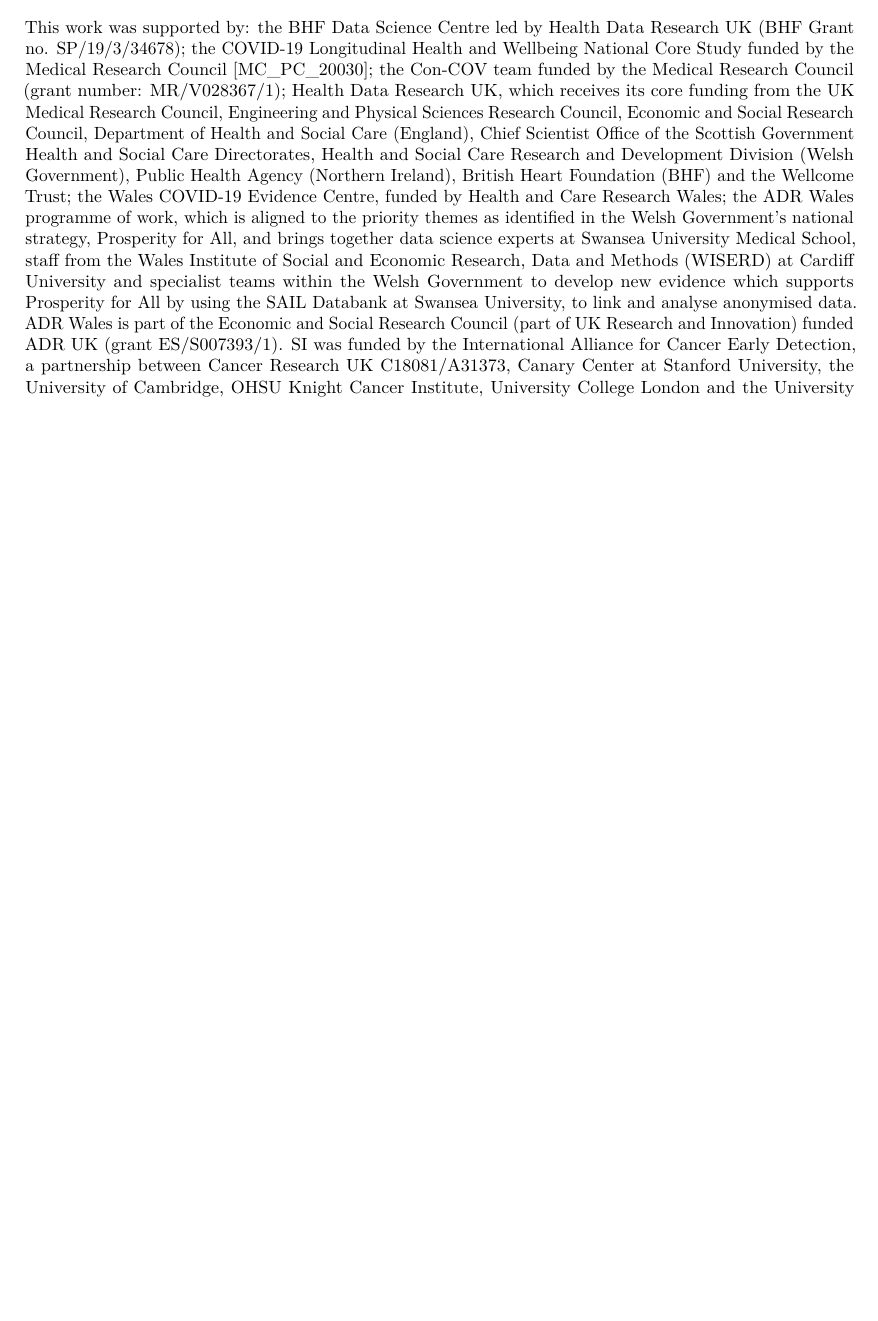
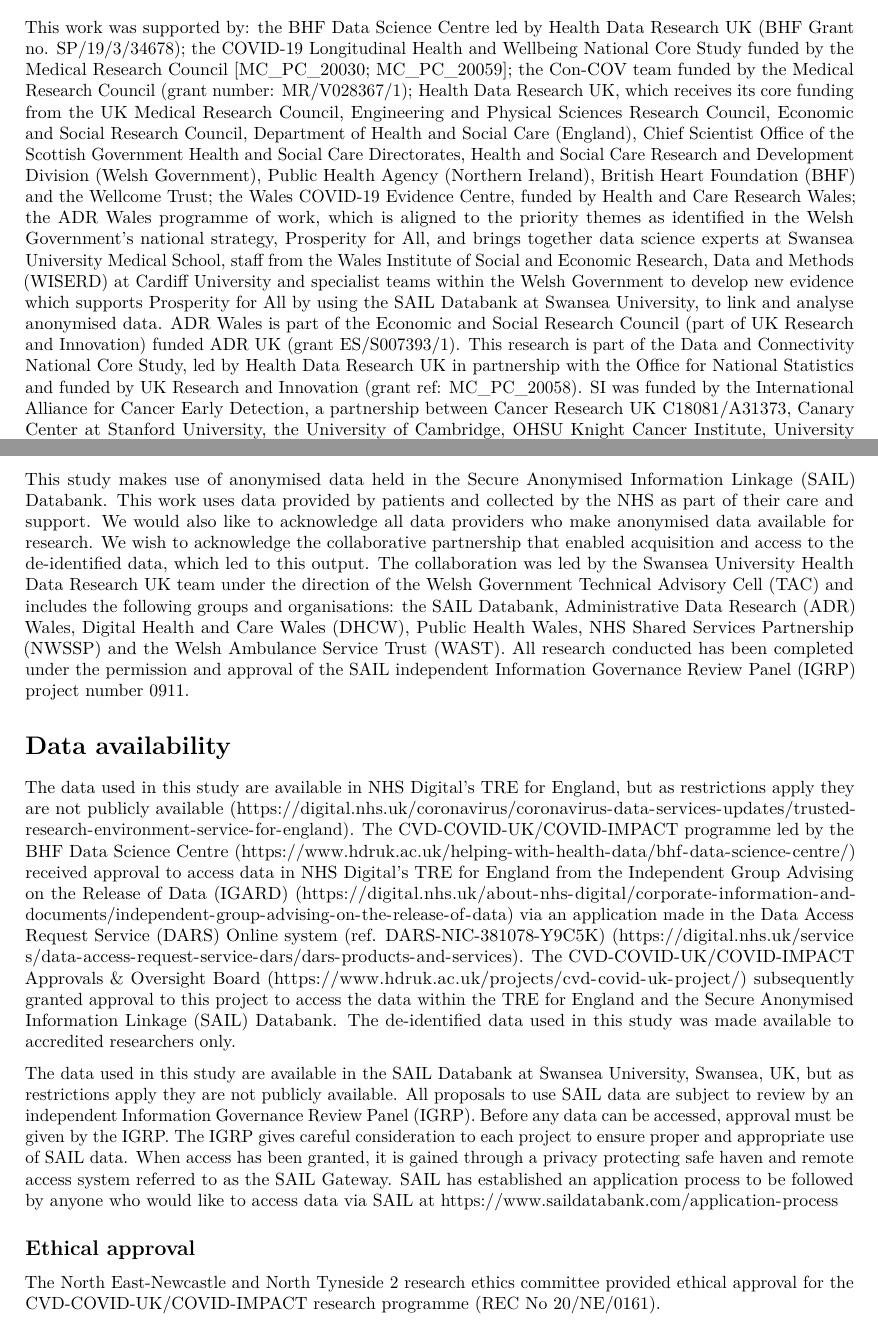
Before and after one commit to BHFDSC/CCU002_03, an R Markdown document (outside/scripts/supplement.Rmd): part of page 2 of 7 before the commit and two parts of pages 7 and 8 of 8 after it, the two joined at a grey line, cut so that both start at the same text, the shorter picture padded with empty space. Rendered offline with R 4.5, knitr and Pandoc, then LaTeX, with nearby package versions.

Commit message:
Update statements and add statements on data availability and ethical approval

```diff
--- a/outside/scripts/supplement.Rmd
+++ b/outside/scripts/supplement.Rmd
@@ -31 +21,0 @@
-This work was supported by: the BHF Data Science Centre led by Health Data Research UK (BHF Grant no. SP/19/3/34678); the COVID-19 Longitudinal Health and Wellbeing National Core Study funded by the Medical Research Council [MC_PC_20030]; the Con-COV team funded by the Medical Research Council (grant number: MR/V028367/1); Health Data Research UK, which receives its core funding from the UK Medical Research Council, Engineering and Physical Sciences Research Council, Economic and Social Research Council, Department of Health and Social Care (England), Chief Scientist Office of the Scottish Government Health and Social Care Directorates, Health and Social Care Research and Development Division (Welsh Government), Public Health Agency (Northern Ireland), British Heart Foundation (BHF) and the Wellcome Trust; the Wales COVID-19 Evidence Centre, funded by Health and Care Research Wales; the ADR Wales programme of work, which is aligned to the priority themes as identified in the Welsh Government’s national strategy, Prosperity for All, and brings together data science experts at Swansea University Medical School, staff from the Wales Institute of Social and Economic Research, Data and Methods (WISERD) at Cardiff University and specialist teams within the Welsh Government to develop new evidence which supports Prosperity for All by using the SAIL Databank at Swansea University, to link and analyse anonymised data. ADR Wales is part of the Economic and Social Research Council (part of UK Research and Innovation) funded ADR UK (grant ES/S007393/1). SI was funded by the International Alliance for Cancer Early Detection, a partnership between Cancer Research UK C18081/A31373, Canary Center at Stanford University, the University of Cambridge, OHSU Knight Cancer Institute, University College London and the University of Manchester. VW was supported by the Medical Research Council Integrative Epidemiology Unit at the University of Bristol [MC_UU_00011/4] and the National Core Studies, an initiative funded by UKRI, NIHR and the Health and Safety Executive.
@@ -147,0 +142 @@
+This work was supported by: the BHF Data Science Centre led by Health Data Research UK (BHF Grant no. SP/19/3/34678); the COVID-19 Longitudinal Health and Wellbeing National Core Study funded by the Medical Research Council [MC_PC_20030; MC_PC_20059]; the Con-COV team funded by the Medical Research Council (grant number: MR/V028367/1); Health Data Research UK, which receives its core funding from the UK Medical Research Council, Engineering and Physical Sciences Research Council, Economic and Social Research Council, Department of Health and Social Care (England), Chief Scientist Office of the Scottish Government Health and Social Care Directorates, Health and Social Care Research and Development Division (Welsh Government), Public Health Agency (Northern Ireland), British Heart Foundation (BHF) and the Wellcome Trust; the Wales COVID-19 Evidence Centre, funded by Health and Care Research Wales; the ADR Wales programme of work, which is aligned to the priority themes as identified in the Welsh Government’s national strategy, Prosperity for All, and brings together data science experts at Swansea University Medical School, staff from the Wales Institute of Social and Economic Research, Data and Methods (WISERD) at Cardiff University and specialist teams within the Welsh Government to develop new evidence which supports Prosperity for All by using the SAIL Databank at Swansea University, to link and analyse anonymised data. ADR Wales is part of the Economic and Social Research Council (part of UK Research and Innovation) funded ADR UK (grant ES/S007393/1). This research is part of the Data and Connectivity National Core Study, led by Health Data Research UK in partnership with the Office for National Statistics and funded by UK Research and Innovation (grant ref: MC_PC_20058). SI was funded by the International Alliance for Cancer Early Detection, a partnership between Cancer Research UK C18081/A31373, Canary Center at Stanford University, the University of Cambridge, OHSU Knight Cancer Institute, University College London and the University of Manchester. VW was supported by the Medical Research Council Integrative Epidemiology Unit at the University of Bristol [MC_UU_00011/4] and the National Core Studies, an initiative funded by UKRI, NIHR and the Health and Safety Executive.
@@ -147,0 +148,11 @@
+This study makes use of anonymised data held in the Secure Anonymised Information Linkage (SAIL) Databank. This work uses data provided by patients and collected by the NHS as part of their care and support. We would also like to acknowledge all data providers who make anonymised data available for research. We wish to acknowledge the collaborative partnership that enabled acquisition and access to the de-identified data, which led to this output. The collaboration was led by the Swansea University Health Data Research UK team under the direction of the Welsh Government Technical Advisory Cell (TAC) and includes the following groups and organisations: the SAIL Databank, Administrative Data Research (ADR) Wales, Digital Health and Care Wales (DHCW), Public Health Wales, NHS Shared Services Partnership (NWSSP) and the Welsh Ambulance Service Trust (WAST). All research conducted has been completed under the permission and approval of the SAIL independent Information Governance Review Panel (IGRP) project number 0911.
+
+# Data availability
+
+The data used in this study are available in NHS Digital’s TRE for England, but as restrictions apply they are not publicly available (https://digital.nhs.uk/coronavirus/coronavirus-data-services-updates/trusted-research-environment-service-for-england).  The CVD-COVID-UK/COVID-IMPACT programme led by the BHF Data Science Centre (https://www.hdruk.ac.uk/helping-with-health-data/bhf-data-science-centre/) received approval to access data in NHS Digital’s TRE for England from the Independent Group Advising on the Release of Data (IGARD) (https://digital.nhs.uk/about-nhs-digital/corporate-information-and-documents/independent-group-advising-on-the-release-of-data) via an application made in the Data Access Request Service (DARS) Online system (ref. DARS-NIC-381078-Y9C5K) (https://digital.nhs.uk/services/data-access-request-service-dars/dars-products-and-services).  The CVD-COVID-UK/COVID-IMPACT Approvals & Oversight Board (https://www.hdruk.ac.uk/projects/cvd-covid-uk-project/) subsequently granted approval to this project to access the data within the TRE for England and the Secure Anonymised Information Linkage (SAIL) Databank.  The de-identified data used in this study was made available to accredited researchers only.
+
+The data used in this study are available in the SAIL Databank at Swansea University, Swansea, UK, but as restrictions apply they are not publicly available. All proposals to use SAIL data are subject to review by an independent Information Governance Review Panel (IGRP). Before any data can be accessed, approval must be given by the IGRP. The IGRP gives careful consideration to each project to ensure proper and appropriate use of SAIL data. When access has been granted, it is gained through a privacy protecting safe haven and remote access system referred to as the SAIL Gateway. SAIL has established an application process to be followed by anyone who would like to access data via SAIL at https://www.saildatabank.com/application-process
+
+## Ethical approval
+
+The North East-Newcastle and North Tyneside 2 research ethics committee provided ethical approval for the CVD-COVID-UK/COVID-IMPACT research programme (REC No 20/NE/0161).
```
Also changed, not shown: outside/output/supplement.pdf, outside/scripts/supplement.Rmd (26 more changed lines), 1 other file.
